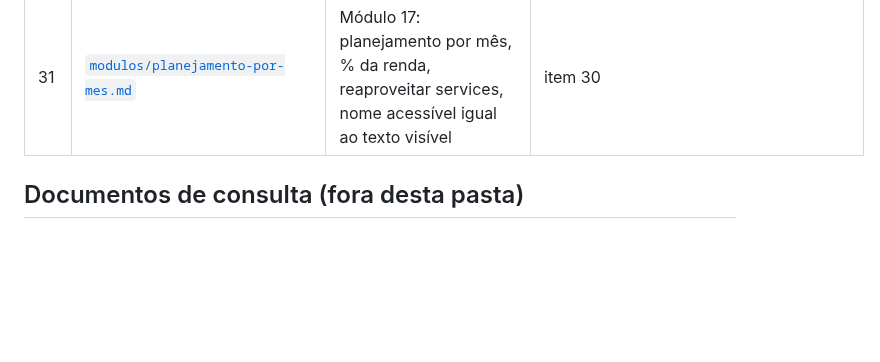
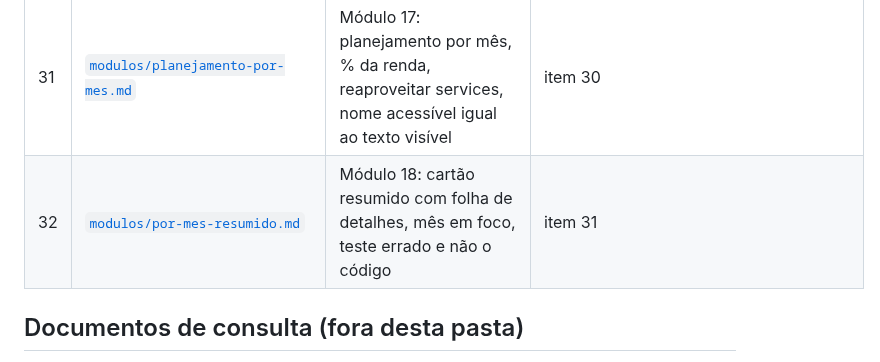
Before and after one commit to vsslvini/finance-app, a Markdown page: docs/estudos/guia.md, the part around the change. Rendered like a GitHub page; blank space fills up the shorter version.

Commit message:
docs: documenta o cartão Por mês resumido
Co-Authored-By: Claude Opus 5.5 <noreply@anthropic.com>

```diff
--- a/docs/estudos/guia.md
+++ b/docs/estudos/guia.md
@@ -53,6 +53,7 @@ aos pré-requisitos dele.
 | 29 | [`modulos/editar-divida.md`](modulos/editar-divida.md) | Módulo 15: editar dívida, gerar parcelas de novo, exceção própria, serializer que herda de outro, `partial=True` | itens 26 e 28 |
 | 30 | [`modulos/totais-a-pagar.md`](modulos/totais-a-pagar.md) | Módulo 16: totais da aba "A pagar", somar dinheiro em centavos inteiros, calcular na tela ou no backend | item 29 |
 | 31 | [`modulos/planejamento-por-mes.md`](modulos/planejamento-por-mes.md) | Módulo 17: planejamento por mês, % da renda, reaproveitar services, nome acessível igual ao texto visível | item 30 |
+| 32 | [`modulos/por-mes-resumido.md`](modulos/por-mes-resumido.md) | Módulo 18: cartão resumido com folha de detalhes, mês em foco, teste errado e não o código | item 31 |
 
 ## Documentos de consulta (fora desta pasta)
 
```
Also changed, not shown: docs/planos/modulo-18-por-mes-resumido.md (added, +53 -0 lines), 1 other file.
